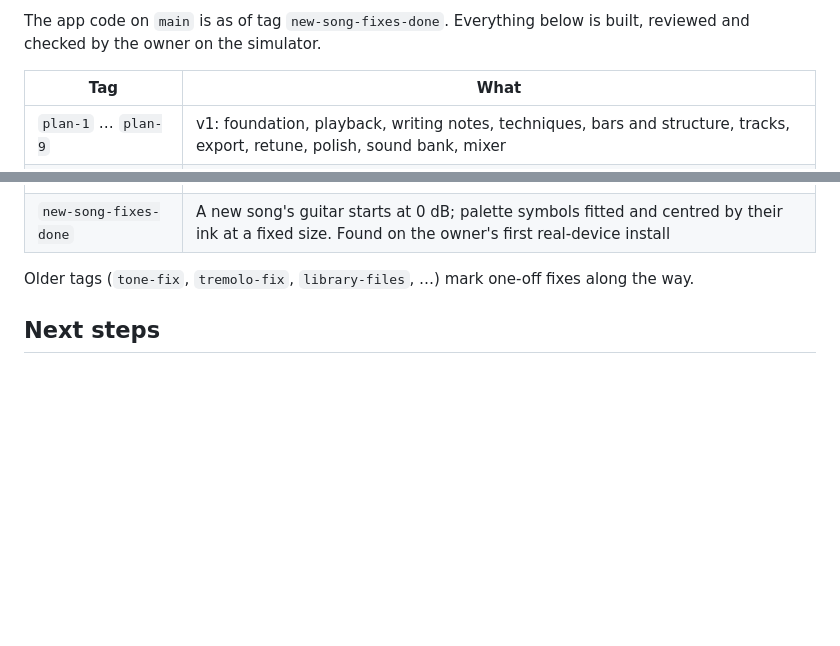
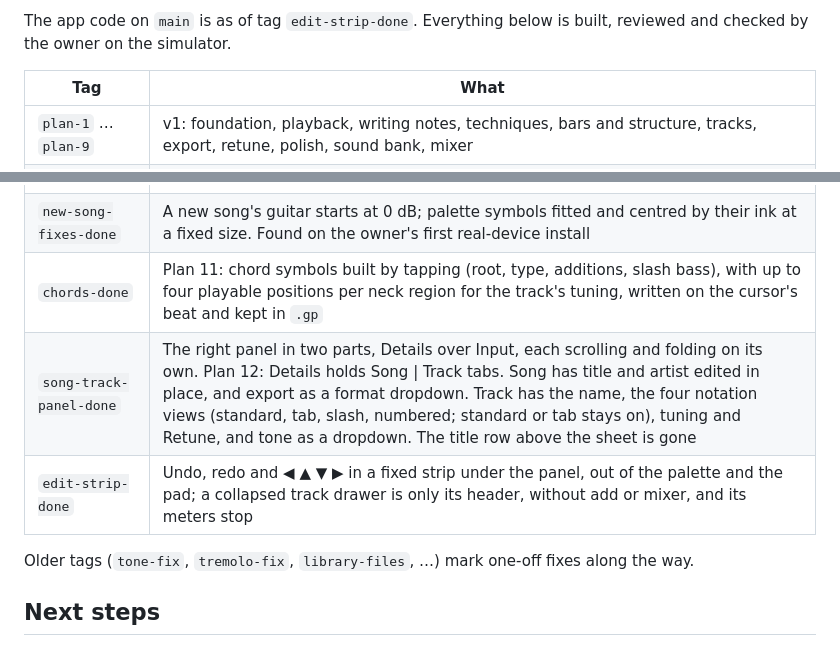
Before and after one commit to edbrsk/duotab, a Markdown page: CLAUDE.md, 2 parts joined by grey strips. Rendered like a GitHub page; blank space fills up the shorter version.

```diff
--- a/CLAUDE.md
+++ b/CLAUDE.md
@@ -137,5 +139,5 @@ flutter pub get
 
-The app code on `main` is as of tag `new-song-fixes-done`. Everything below is built, reviewed and checked by the owner on the simulator.
+The app code on `main` is as of tag `edit-strip-done`. Everything below is built, reviewed and checked by the owner on the simulator.
 
 | Tag | What |
 |---|---|
@@ -147,6 +149,9 @@ The app code on `main` is as of tag `new-song-fixes-done`. Everything below is b
 | `polish-done` | ☰ fully tappable in Split View, ✕ placed for right-to-left, a stronger speed-menu width test |
 | `library-order-search-done` | Library: newest song first, from DuoScore's own record of when each song arrived (`added_dates.dart`); search that filters as you type, ignoring case and accents |
 | `new-song-fixes-done` | A new song's guitar starts at 0 dB; palette symbols fitted and centred by their ink at a fixed size. Found on the owner's first real-device install |
+| `chords-done` | Plan 11: chord symbols built by tapping (root, type, additions, slash bass), with up to four playable positions per neck region for the track's tuning, written on the cursor's beat and kept in `.gp` |
+| `song-track-panel-done` | The right panel in two parts, Details over Input, each scrolling and folding on its own. Plan 12: Details holds Song \| Track tabs. Song has title and artist edited in place, and export as a format dropdown. Track has the name, the four notation views (standard, tab, slash, numbered; standard or tab stays on), tuning and Retune, and tone as a dropdown. The title row above the sheet is gone |
+| `edit-strip-done` | Undo, redo and ◀ ▲ ▼ ▶ in a fixed strip under the panel, out of the palette and the pad; a collapsed track drawer is only its header, without add or mixer, and its meters stop |
 
 Older tags (`tone-fix`, `tremolo-fix`, `library-files`, …) mark one-off fixes along the way.
 
```
Also changed, not shown: other parts of CLAUDE.md (+25 -5 lines).
